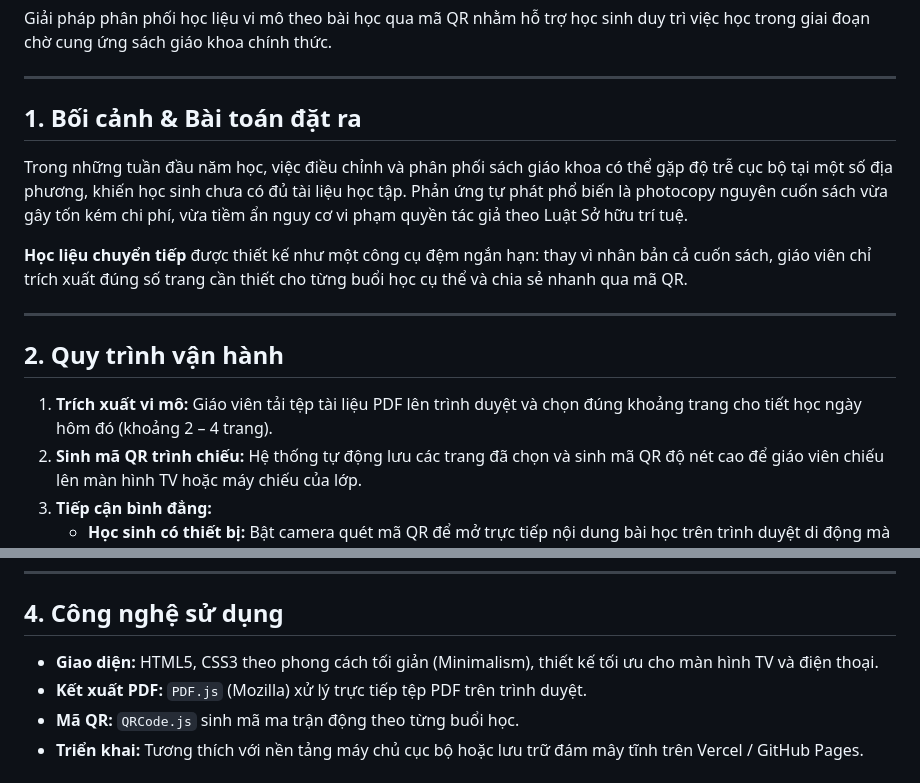
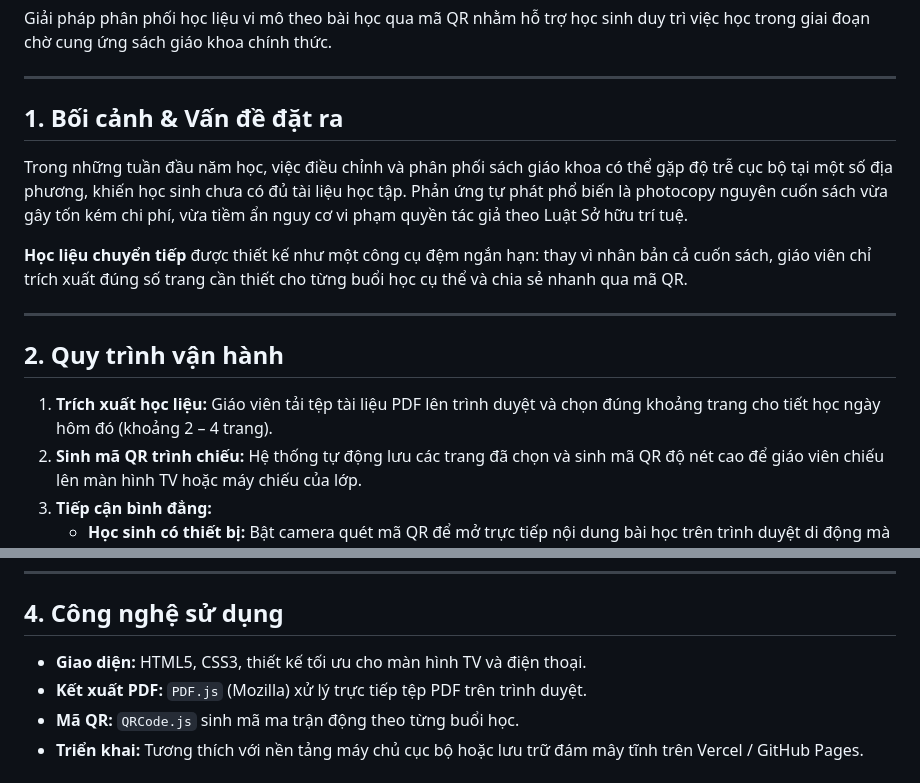
Before and after one commit to duylhm/HocLieuChuyenTiep, a Markdown page: README.md, 2 parts joined by grey strips. Rendered like a GitHub page.

Commit message:
Update context and terminology in README.md

```diff
--- a/README.md
+++ b/README.md
@@ -4,7 +4,7 @@ Giải pháp phân phối học liệu vi mô theo bài học qua mã QR nhằm
 
 ---
 
-## 1. Bối cảnh & Bài toán đặt ra
+## 1. Bối cảnh & Vấn đề đặt ra
 
 Trong những tuần đầu năm học, việc điều chỉnh và phân phối sách giáo khoa có thể gặp độ trễ cục bộ tại một số địa phương, khiến học sinh chưa có đủ tài liệu học tập. Phản ứng tự phát phổ biến là photocopy nguyên cuốn sách vừa gây tốn kém chi phí, vừa tiềm ẩn nguy cơ vi phạm quyền tác giả theo Luật Sở hữu trí tuệ.
 
@@ -14,7 +14,7 @@ Trong những tuần đầu năm học, việc điều chỉnh và phân phối
 
 ## 2. Quy trình vận hành
 
-1. **Trích xuất vi mô:** Giáo viên tải tệp tài liệu PDF lên trình duyệt và chọn đúng khoảng trang cho tiết học ngày hôm đó (khoảng 2 – 4 trang).
+1. **Trích xuất học liệu:** Giáo viên tải tệp tài liệu PDF lên trình duyệt và chọn đúng khoảng trang cho tiết học ngày hôm đó (khoảng 2 – 4 trang).
 2. **Sinh mã QR trình chiếu:** Hệ thống tự động lưu các trang đã chọn và sinh mã QR độ nét cao để giáo viên chiếu lên màn hình TV hoặc máy chiếu của lớp.
 3. **Tiếp cận bình đẳng:**
    - **Học sinh có thiết bị:** Bật camera quét mã QR để mở trực tiếp nội dung bài học trên trình duyệt di động mà không cần đăng ký tài khoản hay cài đặt phần mềm.
@@ -34,7 +34,7 @@ Dự án vận dụng đúng quy định tại **Khoản 1 Điều 25 Luật S
 
 ## 4. Công nghệ sử dụng
 
-* **Giao diện:** HTML5, CSS3 theo phong cách tối giản (Minimalism), thiết kế tối ưu cho màn hình TV và điện thoại.
+* **Giao diện:** HTML5, CSS3, thiết kế tối ưu cho màn hình TV và điện thoại.
 * **Kết xuất PDF:** `PDF.js` (Mozilla) xử lý trực tiếp tệp PDF trên trình duyệt.
 * **Mã QR:** `QRCode.js` sinh mã ma trận động theo từng buổi học.
 * **Triển khai:** Tương thích với nền tảng máy chủ cục bộ hoặc lưu trữ đám mây tĩnh trên Vercel / GitHub Pages.
```
